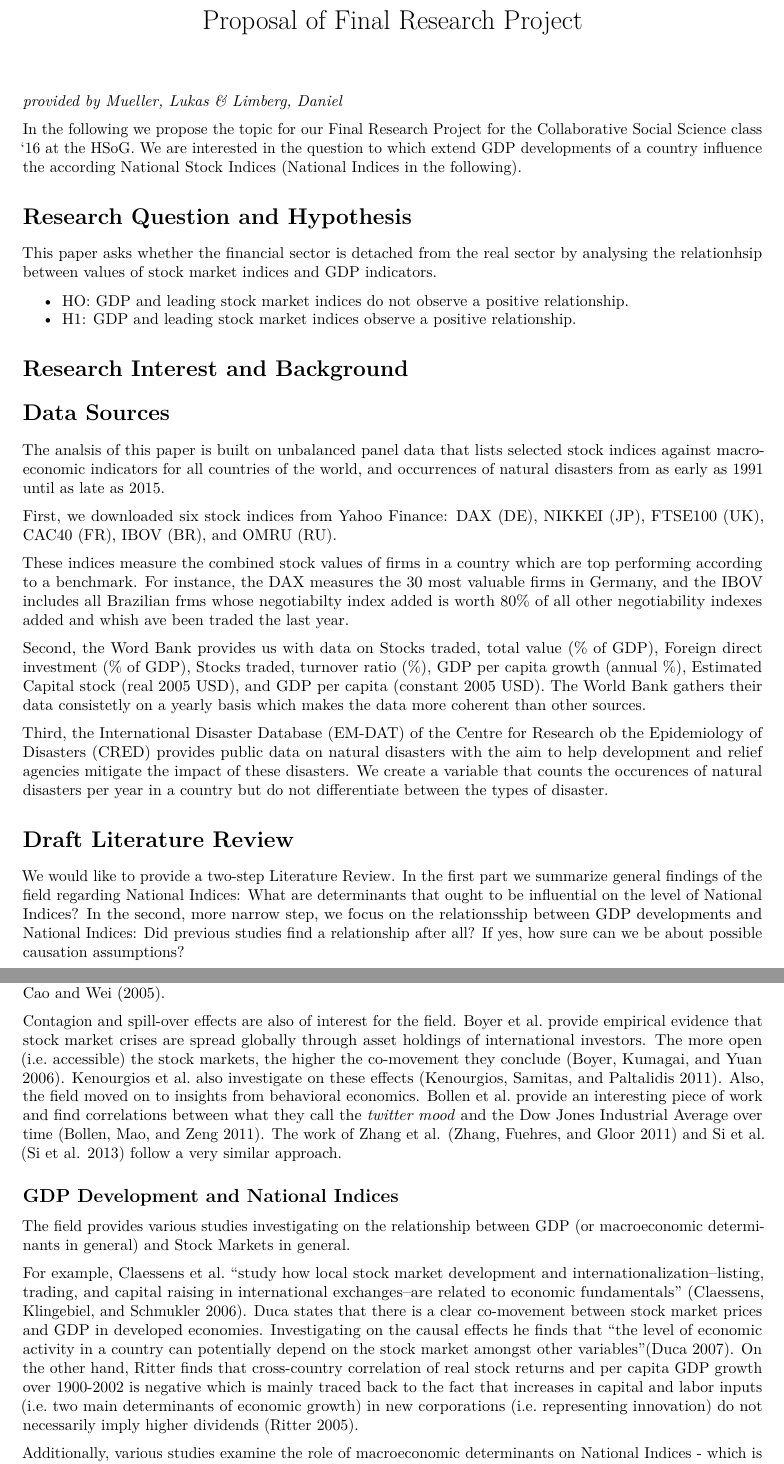
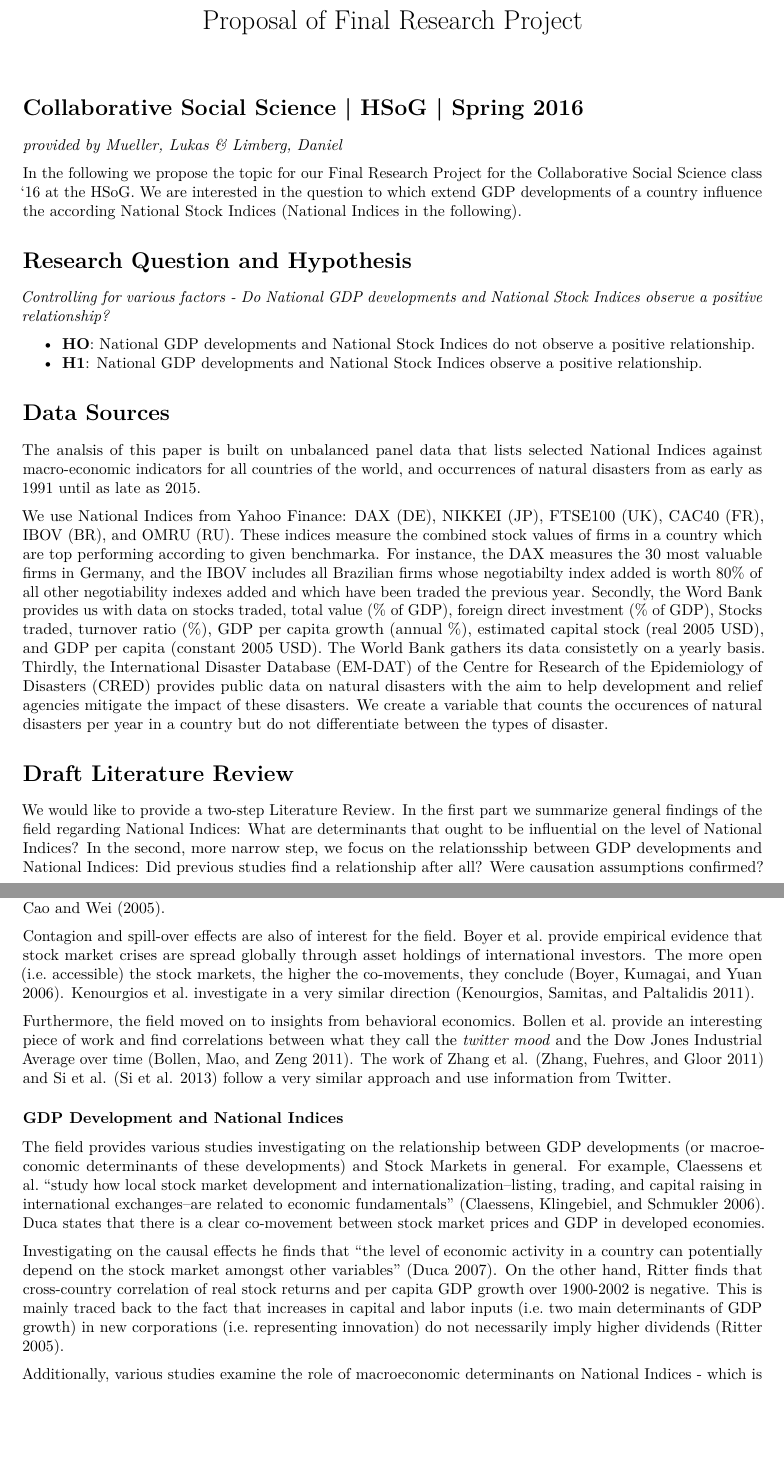
Before and after one commit to DanielLimberg/PairAssignment2, an R Markdown document (PairAssignment2.Rmd): two parts of pages 1 and 2 of 4, joined at a grey line, cut so that both start at the same text, the shorter picture padded with empty space. Rendered offline with R 4.5, knitr and Pandoc, then LaTeX, with nearby package versions.

Commit message:
Updates RMD and README

```diff
--- a/PairAssignment2.Rmd
+++ b/PairAssignment2.Rmd
@@ -4,33 +4,29 @@ output: pdf_document
 bibliography:
     - Literature.bib
 ---
-*provided by Mueller, Lukas & Limberg, Daniel*
+# Collaborative Social Science | HSoG | Spring 2016
+ *provided by Mueller, Lukas & Limberg, Daniel*
 
-In the following we propose the topic for our Final Research Project for the Collaborative Social Science class `16 at the HSoG. We are interested in the question to which extend GDP developments of a country influence the according National Stock Indices (National Indices in the following).
+
+  In the following we propose the topic for our Final Research Project for the Collaborative Social Science class `16 at the HSoG. We are interested in the question to which extend GDP developments of a country influence the according National Stock Indices (National Indices in the following).
 
 # Research Question and Hypothesis
 
-This paper asks whether the financial sector is detached from the real sector by analysing the relationhsip between values of stock market indices and GDP indicators.
+*Controlling for various factors - Do National GDP developments and National Stock Indices observe a positive relationship?*
 
-+ HO: GDP and leading stock market indices do not observe a positive relationship.
-+ H1: GDP and leading stock market indices observe a positive relationship.
-
-# Research Interest and Background
++ **HO**: National GDP developments and National Stock Indices do not observe a positive relationship.
++ **H1**: National GDP developments and National Stock Indices observe a positive relationship.
 
 # Data Sources
 
-The analsis of this paper is built on unbalanced panel data that lists selected stock indices against macro-economic indicators for all countries of the world, and occurrences of natural disasters from as early as 1991 until as late as 2015.
+  The analsis of this paper is built on unbalanced panel data that lists selected National Indices against macro-economic indicators for all countries of the world, and occurrences of natural disasters from as early as 1991 until as late as 2015.
 
-First, we downloaded six stock indices from Yahoo Finance: DAX (DE), NIKKEI (JP), FTSE100 (UK), CAC40 (FR), IBOV (BR), and OMRU (RU).
-
-These indices measure the combined stock values of firms in a country which are top performing according to a benchmark. For instance, the DAX measures the 30 most valuable firms in Germany, and the IBOV includes all Brazilian frms whose negotiabilty index added is worth 80% of all other negotiability indexes added and whish ave been traded the last year.
-
-Second, the Word Bank provides us with data on Stocks traded, total value (% of GDP), Foreign direct investment (% of GDP), Stocks traded, turnover ratio (%), GDP per capita growth (annual %), Estimated Capital stock (real 2005 USD), and GDP per capita (constant 2005 USD). The World Bank gathers their data consistetly on a yearly basis which makes the data more coherent than other sources.
-
-Third, the International Disaster Database (EM-DAT) of the Centre for Research ob the Epidemiology of Disasters (CRED) provides public data on natural disasters with the aim to help development and relief agencies mitigate the impact of these disasters. We create a variable that counts the occurences of natural disasters per year in a country but do not differentiate between the types of disaster.
+  We use National Indices from Yahoo Finance: DAX (DE), NIKKEI (JP), FTSE100 (UK), CAC40 (FR), IBOV (BR), and OMRU (RU). These indices measure the combined stock values of firms in a country which are top performing according to given benchmarka. For instance, the DAX measures the 30 most valuable firms in Germany, and the IBOV includes all Brazilian firms whose negotiabilty index added is worth 80% of all other negotiability indexes added and which have been traded the previous year.
+  Secondly, the Word Bank provides us with data on stocks traded, total value (% of GDP), foreign direct investment (% of GDP), Stocks traded, turnover ratio (%), GDP per capita growth (annual %), estimated capital stock (real 2005 USD), and GDP per capita (constant 2005 USD). The World Bank gathers its data consistetly on a yearly basis.
+  Thirdly, the International Disaster Database (EM-DAT) of the Centre for Research of the Epidemiology of Disasters (CRED) provides public data on natural disasters with the aim to help development and relief agencies mitigate the impact of these disasters. We create a variable that counts the occurences of natural disasters per year in a country but do not differentiate between the types of disaster.
 
 # Draft Literature Review
 
-We would like to provide a two-step Literature Review. In the first part we summarize general findings of the field regarding National Indices: What are determinants that ought to be influential on the level of National Indices?
-In the second, more narrow step, we focus on the relationsship between GDP developments and National Indices: Did previous studies find a relationship after all? If yes, how sure can we be about possible causation assumptions?
+  We would like to provide a two-step Literature Review. In the first part we summarize general findings of the field regarding National Indices: What are determinants that ought to be influential on the level of National Indices?
+In the second, more narrow step, we focus on the relationsship between GDP developments and National Indices: Did previous studies find a relationship after all? Were causation assumptions confirmed?
 
@@ -43,11 +39,12 @@ Work includes research on herding effects in advanced [@chiang2010empirical], Ch
 
-Contagion and spill-over effects are also of interest for the field. Boyer et al. provide empirical evidence that stock market crises are spread globally through asset holdings of international investors. The more open (i.e. accessible) the stock markets, the higher the co-movement they conclude [@boyer2006crises]. Kenourgios et al. also investigate on these effects [@kenourgios2011financial]. Also, the field moved on to insights from behavioral economics. Bollen et al. provide an interesting piece of work and find correlations between what they call the *twitter mood* and the Dow Jones Industrial Average over time [@bollen2011twitter]. The work of Zhang et al. [@zhang2011predicting] and Si et al. [@si2013exploiting] follow a very similar approach.
+  Contagion and spill-over effects are also of interest for the field. Boyer et al. provide empirical evidence that stock market crises are spread globally through asset holdings of international investors. The more open (i.e. accessible) the stock markets, the higher the co-movements, they conclude [@boyer2006crises]. Kenourgios et al. investigate in a very similar direction [@kenourgios2011financial].
 
-## GDP Development and National Indices
+Furthermore, the field moved on to insights from behavioral economics. Bollen et al. provide an interesting piece of work and find correlations between what they call the *twitter mood* and the Dow Jones Industrial Average over time [@bollen2011twitter]. The work of Zhang et al. [@zhang2011predicting] and Si et al. [@si2013exploiting] follow a very similar approach and use information from Twitter.
 
-The field provides various studies investigating on the relationship between GDP (or macroeconomic determinants in general) and Stock Markets in general.
+### GDP Development and National Indices
 
-For example, Claessens et al. "study how local stock market development and internationalization–listing, trading, and capital raising in international exchanges–are related to economic fundamentals" [@claessens2006stock]. Duca states that there is a clear co-movement between stock market prices and GDP in developed economies. Investigating on the causal effects he finds that "the level of economic activity in a country can potentially depend on the stock market amongst other variables"[@duca2007relationship]. On the other hand, Ritter finds that cross-country correlation of real stock returns and per capita GDP growth over 1900-2002 is negative which is mainly traced back to the fact that increases in capital and labor inputs (i.e. two main determinants of economic growth) in new corporations (i.e. representing innovation) do not necessarily imply higher dividends [@ritter2005economic].
+  The field provides various studies investigating on the relationship between GDP developments (or macroeconomic determinants of these developments) and Stock Markets in general. For example, Claessens et al. "study how local stock market development and internationalization–listing, trading, and capital raising in international exchanges–are related to economic fundamentals" [@claessens2006stock]. Duca states that there is a clear co-movement between stock market prices and GDP in developed economies.
 
-Additionally, various studies examine the role of macroeconomic determinants on National Indices - which is also the interest of our Final Research Project.
+Investigating on the causal effects he finds that "the level of economic activity in a country can potentially depend on the stock market amongst other variables" [@duca2007relationship].
+On the other hand, Ritter finds that cross-country correlation of real stock returns and per capita GDP growth over 1900-2002 is negative. This is mainly traced back to the fact that increases in capital and labor inputs (i.e. two main determinants of GDP growth) in new corporations (i.e. representing innovation) do not necessarily imply higher dividends [@ritter2005economic].
 
```
Also changed, not shown: PairAssignment2.pdf (added), README.md, PairAssignment2.Rmd (10 more changed lines).
